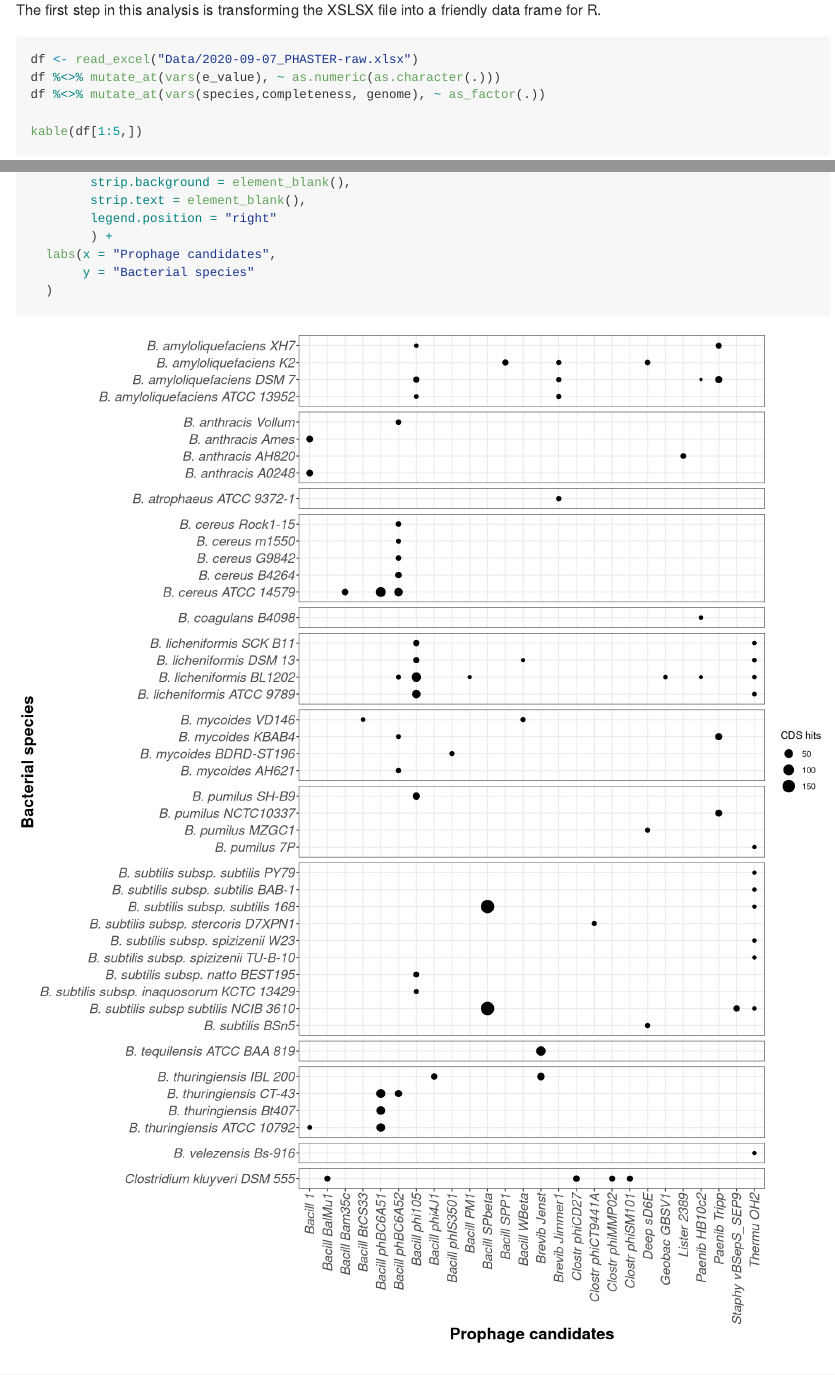
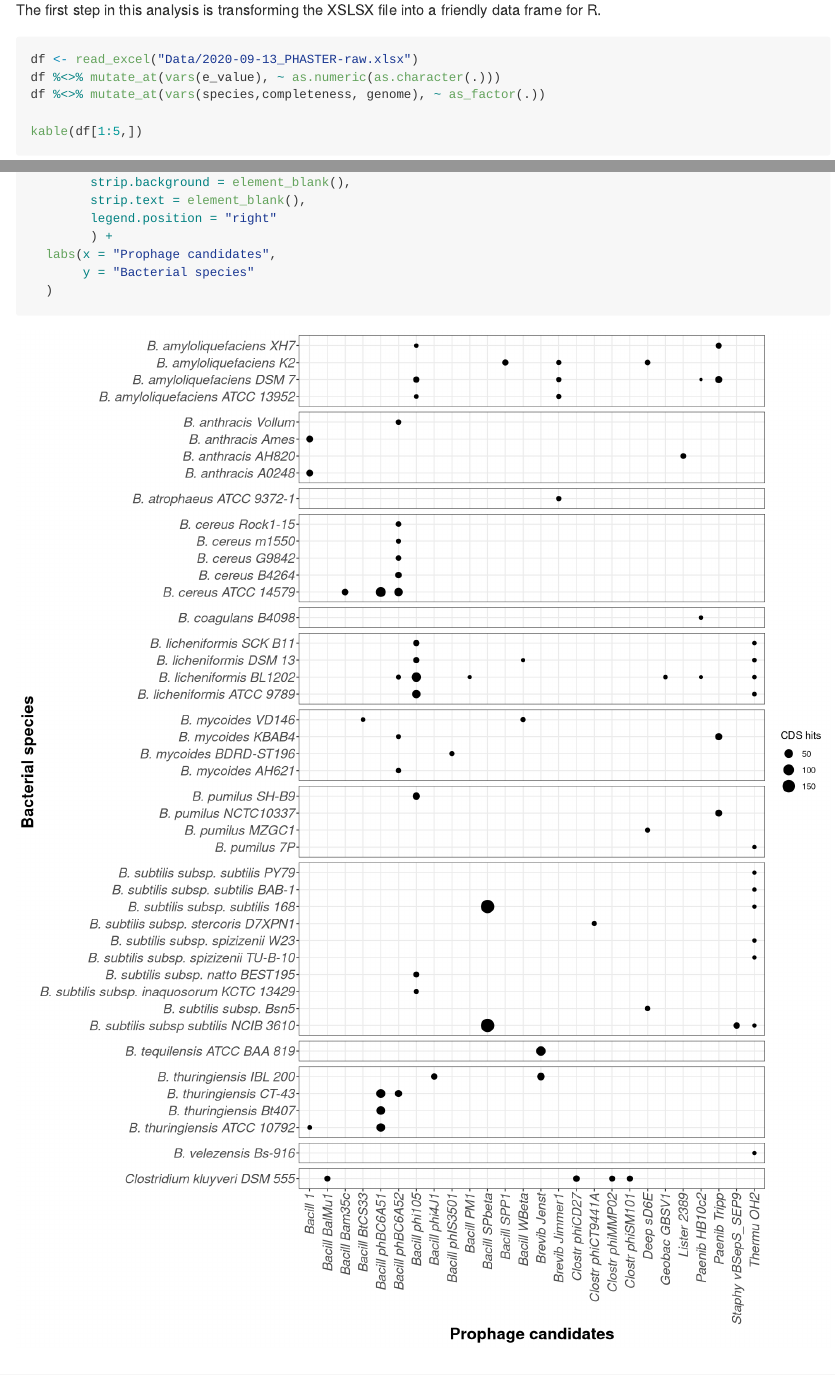
Before and after one commit to camilogarciabotero/PHASTER-DataProcessing-Scripts, an R Markdown document (README.Rmd): the page in a window 1100 px wide, from 520 px down, and a second part further down, joined at a grey line. Rendered offline with R 4.5, knitr and Pandoc, with nearby package versions; long lines of code are wrapped.

Commit message:
data update: Bacillus subtilis subsp Bsn5 corrected

````diff
--- a/README.Rmd
+++ b/README.Rmd
@@ -28,7 +28,7 @@ library(knitr)
 The first step in this analysis is transforming the XSLSX file into a friendly data frame for R.
 
 ```{r Phaster-df, warning=FALSE}
-df <- read_excel("Data/2020-09-07_PHASTER-raw.xlsx")
+df <- read_excel("Data/2020-09-13_PHASTER-raw.xlsx")
 df %<>% mutate_at(vars(e_value), ~ as.numeric(as.character(.)))
 df %<>% mutate_at(vars(species,completeness, genome), ~ as_factor(.))
 
````
Also changed, not shown: Data/2020-09-07_PHASTER-raw.xlsx (deleted), Data/2020-09-13_PHASTER-raw.xlsx (added), README.md, README_files/figure-gfm/bubble-plot-1.png, 19 other files.
